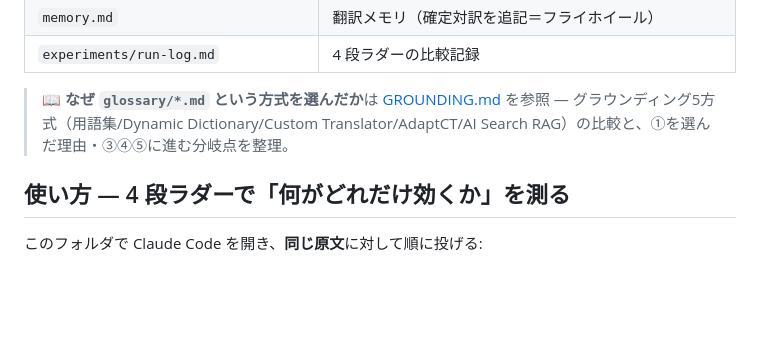
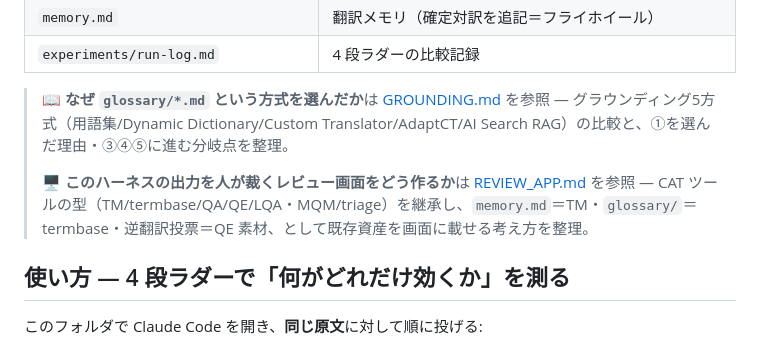
Before and after one commit to splaika/ct-translate, a Markdown page: README.md, the part around the change. Drawn GitHub-style; blank space fills up the shorter version.

```diff
--- a/README.md
+++ b/README.md
@@ -15,6 +15,8 @@ Foundry/Azure を使わず、**Claude Code だけ**で「用語集準拠 ＋ 逆
 | `experiments/run-log.md` | 4 段ラダーの比較記録 |
 
 > 📖 **なぜ `glossary/*.md` という方式を選んだか**は [GROUNDING.md](GROUNDING.md) を参照 — グラウンディング5方式（用語集/Dynamic Dictionary/Custom Translator/AdaptCT/AI Search RAG）の比較と、①を選んだ理由・③④⑤に進む分岐点を整理。
+>
+> 🖥 **このハーネスの出力を人が裁くレビュー画面をどう作るか**は [REVIEW_APP.md](REVIEW_APP.md) を参照 — CAT ツールの型（TM/termbase/QA/QE/LQA・MQM/triage）を継承し、`memory.md`＝TM・`glossary/`＝termbase・逆翻訳投票＝QE 素材、として既存資産を画面に載せる考え方を整理。
 
 ## 使い方 — 4 段ラダーで「何がどれだけ効くか」を測る
 
```
Also changed, not shown: REVIEW_APP.md (added, +71 -0 lines).
